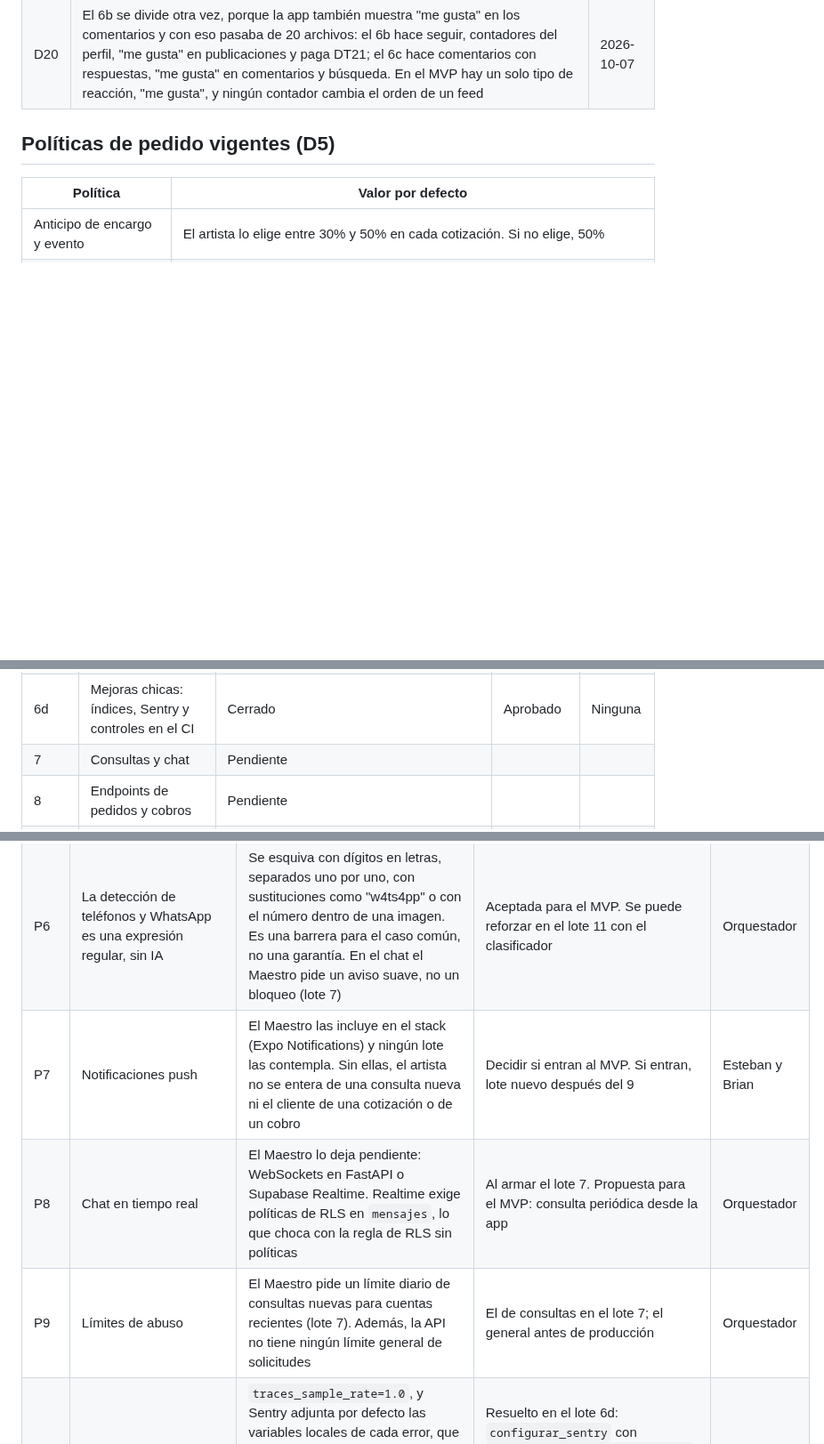
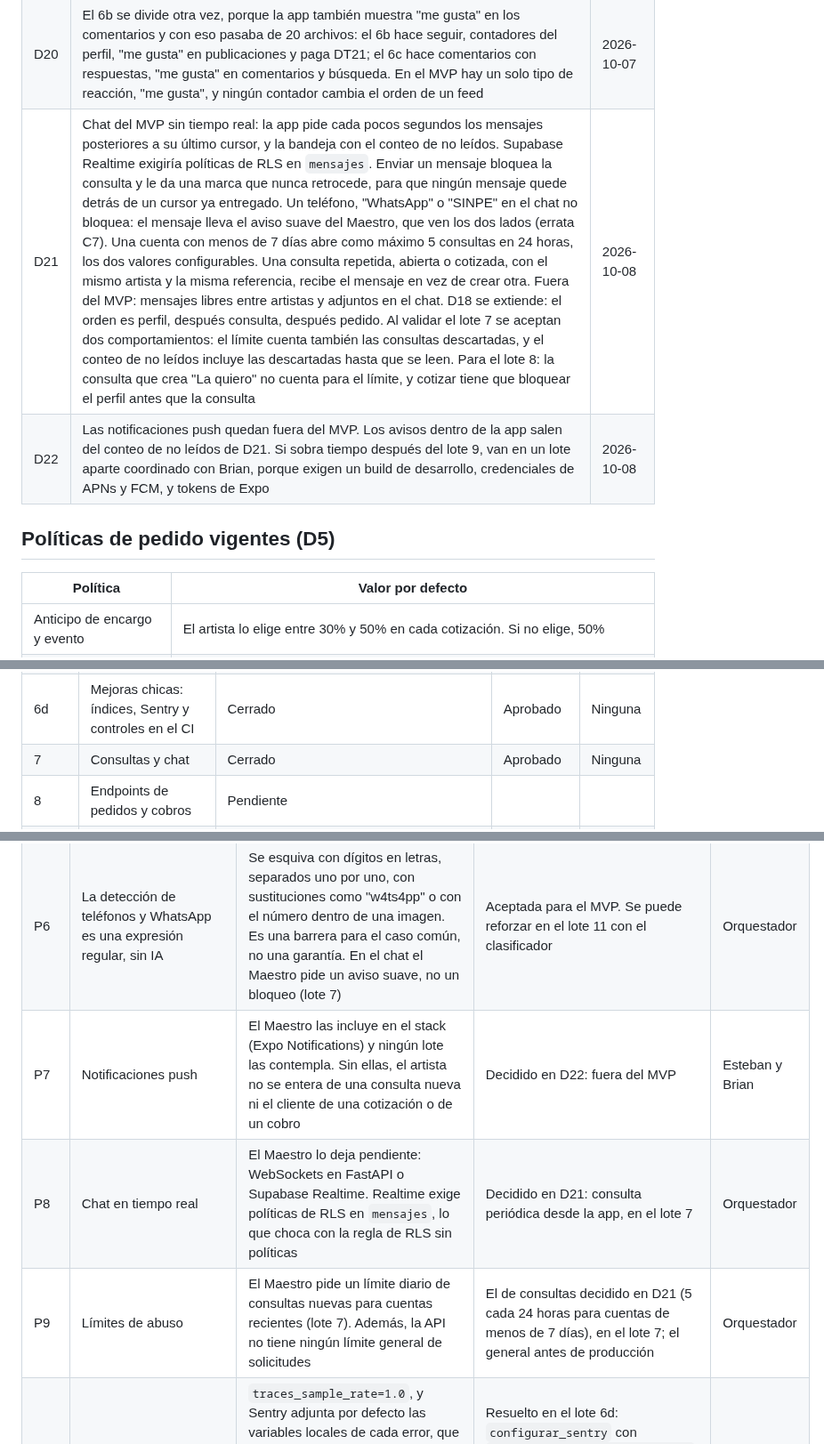
Before and after one commit to Esteban-JGS/ArtisTica, a Markdown page: orquestacion/BITACORA.md, 3 parts joined by grey strips. Shown at 89% size. Drawn GitHub-style; blank space fills up the shorter version.

Commit message:
docs(orquestacion): prompt y cierre del lote 7, decisiones D21 y D22 y errata C7

```diff
--- a/orquestacion/BITACORA.md
+++ b/orquestacion/BITACORA.md
@@ -28,6 +28,8 @@ Las decisiones se numeran D y las deudas técnicas DT.
 | D18 | Orden de los bloqueos en todo el backend: el perfil se bloquea antes que la obra, el servicio o el pedido. Dos transacciones que toman los mismos bloqueos en orden inverso se traban, y el lote 8 bloquea el perfil para fijar la tarifa (D8) antes de tocar el pedido o la obra | 2026-10-06 |
 | D19 | Explorar en el MVP: publicaciones recientes, filtro por categorías del artista o de la obra, y una de cada cinco posiciones para un artista con menos de 50 seguidores (Nuevos talentos), los dos valores configurables. La similitud de estilo entra cuando el worker calcule embeddings (lote 11). Los seguidores se cuentan en la consulta, sin columna. El lote 6 se divide: el 6 hace publicaciones y feed, y el 6b seguir, contadores, comentarios, reacciones y búsqueda, porque la app muestra contadores de seguidores y comentarios con respuestas | 2026-10-07 |
 | D20 | El 6b se divide otra vez, porque la app también muestra "me gusta" en los comentarios y con eso pasaba de 20 archivos: el 6b hace seguir, contadores del perfil, "me gusta" en publicaciones y paga DT21; el 6c hace comentarios con respuestas, "me gusta" en comentarios y búsqueda. En el MVP hay un solo tipo de reacción, "me gusta", y ningún contador cambia el orden de un feed | 2026-10-07 |
+| D21 | Chat del MVP sin tiempo real: la app pide cada pocos segundos los mensajes posteriores a su último cursor, y la bandeja con el conteo de no leídos. Supabase Realtime exigiría políticas de RLS en `mensajes`. Enviar un mensaje bloquea la consulta y le da una marca que nunca retrocede, para que ningún mensaje quede detrás de un cursor ya entregado. Un teléfono, "WhatsApp" o "SINPE" en el chat no bloquea: el mensaje lleva el aviso suave del Maestro, que ven los dos lados (errata C7). Una cuenta con menos de 7 días abre como máximo 5 consultas en 24 horas, los dos valores configurables. Una consulta repetida, abierta o cotizada, con el mismo artista y la misma referencia, recibe el mensaje en vez de crear otra. Fuera del MVP: mensajes libres entre artistas y adjuntos en el chat. D18 se extiende: el orden es perfil, después consulta, después pedido. Al validar el lote 7 se aceptan dos comportamientos: el límite cuenta también las consultas descartadas, y el conteo de no leídos incluye las descartadas hasta que se leen. Para el lote 8: la consulta que crea "La quiero" no cuenta para el límite, y cotizar tiene que bloquear el perfil antes que la consulta | 2026-10-08 |
+| D22 | Las notificaciones push quedan fuera del MVP. Los avisos dentro de la app salen del conteo de no leídos de D21. Si sobra tiempo después del lote 9, van en un lote aparte coordinado con Brian, porque exigen un build de desarrollo, credenciales de APNs y FCM, y tokens de Expo | 2026-10-08 |
 
 ## Políticas de pedido vigentes (D5)
 
@@ -67,7 +69,7 @@ Las decisiones se numeran D y las deudas técnicas DT.
 | 6b | Seguir, contadores y me gusta, con la deuda DT21 | Cerrado | Aprobado | Ninguna |
 | 6c | Comentarios con respuestas, me gusta en comentarios y búsqueda | Cerrado | Aprobado con deuda | DT22 |
 | 6d | Mejoras chicas: índices, Sentry y controles en el CI | Cerrado | Aprobado | Ninguna |
-| 7 | Consultas y chat | Pendiente | | |
+| 7 | Consultas y chat | Cerrado | Aprobado | Ninguna |
 | 8 | Endpoints de pedidos y cobros | Pendiente | | |
 | 9 | Webhooks idempotentes y vigilancia de autorizaciones | Pendiente | | |
 | 10 | Métricas: post_views y panel | Pendiente | | |
@@ -139,9 +142,9 @@ Cosas que ningún lote cubre y que hay que resolver antes de la integración, la
 | P4 | ONVO: enviar `preguntas-onvo.md`, probar el adaptador contra su sandbox y acordar con Brian la tokenización de la tarjeta en la app (pregunta 13) | El adaptador de ONVO solo se probó con respuestas simuladas. Sin respuestas, varias capacidades siguen en su valor más conservador | Antes del lote 8 lo de la tokenización; el sandbox antes de la demo | Esteban y Brian |
 | P5 | Proveedor de IA: qué modelo calcula los embeddings de imagen y dónde corre (API externa o dentro del worker), y qué clasifica estilo, contenido generado por IA y contenido sensible | Hoy no hay IA: los cuatro handlers del worker son relleno con un `TODO`. La similitud de estilo en Explorar y la detección de duplicados dependen de esto | Antes del lote 11 | Esteban |
 | P6 | La detección de teléfonos y WhatsApp es una expresión regular, sin IA | Se esquiva con dígitos en letras, separados uno por uno, con sustituciones como "w4ts4pp" o con el número dentro de una imagen. Es una barrera para el caso común, no una garantía. En el chat el Maestro pide un aviso suave, no un bloqueo (lote 7) | Aceptada para el MVP. Se puede reforzar en el lote 11 con el clasificador | Orquestador |
-| P7 | Notificaciones push | El Maestro las incluye en el stack (Expo Notifications) y ningún lote las contempla. Sin ellas, el artista no se entera de una consulta nueva ni el cliente de una cotización o de un cobro | Decidir si entran al MVP. Si entran, lote nuevo después del 9 | Esteban y Brian |
-| P8 | Chat en tiempo real | El Maestro lo deja pendiente: WebSockets en FastAPI o Supabase Realtime. Realtime exige políticas de RLS en `mensajes`, lo que choca con la regla de RLS sin políticas | Al armar el lote 7. Propuesta para el MVP: consulta periódica desde la app | Orquestador |
-| P9 | Límites de abuso | El Maestro pide un límite diario de consultas nuevas para cuentas recientes (lote 7). Además, la API no tiene ningún límite general de solicitudes | El de consultas en el lote 7; el general antes de producción | Orquestador |
+| P7 | Notificaciones push | El Maestro las incluye en el stack (Expo Notifications) y ningún lote las contempla. Sin ellas, el artista no se entera de una consulta nueva ni el cliente de una cotización o de un cobro | Decidido en D22: fuera del MVP | Esteban y Brian |
+| P8 | Chat en tiempo real | El Maestro lo deja pendiente: WebSockets en FastAPI o Supabase Realtime. Realtime exige políticas de RLS en `mensajes`, lo que choca con la regla de RLS sin políticas | Decidido en D21: consulta periódica desde la app, en el lote 7 | Orquestador |
+| P9 | Límites de abuso | El Maestro pide un límite diario de consultas nuevas para cuentas recientes (lote 7). Además, la API no tiene ningún límite general de solicitudes | El de consultas decidido en D21 (5 cada 24 horas para cuentas de menos de 7 días), en el lote 7; el general antes de producción | Orquestador |
 | P10 | Configuración de Sentry | `traces_sample_rate=1.0`, y Sentry adjunta por defecto las variables locales de cada error, que pueden incluir tokens. Falta fijar `include_local_variables=False`, dejar explícito `send_default_pii=False` (ya viene apagado) y bajar el muestreo | Resuelto en el lote 6d: `configurar_sentry` con `include_local_variables=False`, `send_default_pii=False` y `SENTRY_TRACES_SAMPLE_RATE` (0.1 por defecto) | Orquestador |
 | P11 | CORS | No hay `CORSMiddleware`. La app nativa no lo necesita, pero Expo web o cualquier panel web sí | Al integrar, si se usa web | Esteban |
 | P12 | Borrar la cuenta y los datos personales | No hay forma de borrar una cuenta. Apple exige poder hacerlo desde la app para publicarla, y la Ley 8968 de protección de datos de Costa Rica da derecho a suprimirlos. Además `profiles.id` no tiene llave foránea a `auth.users`: borrar el usuario en Supabase no borra su perfil | Antes de publicar en las tiendas | Orquestador |
```
Also changed, not shown: other parts of orquestacion/BITACORA.md (+1 -0 lines), orquestacion/CORRECCIONES-DOCUMENTO-MAESTRO.md (+10 -0 lines), orquestacion/lote-07-consultas-chat.md (added, +275 -0 lines).
